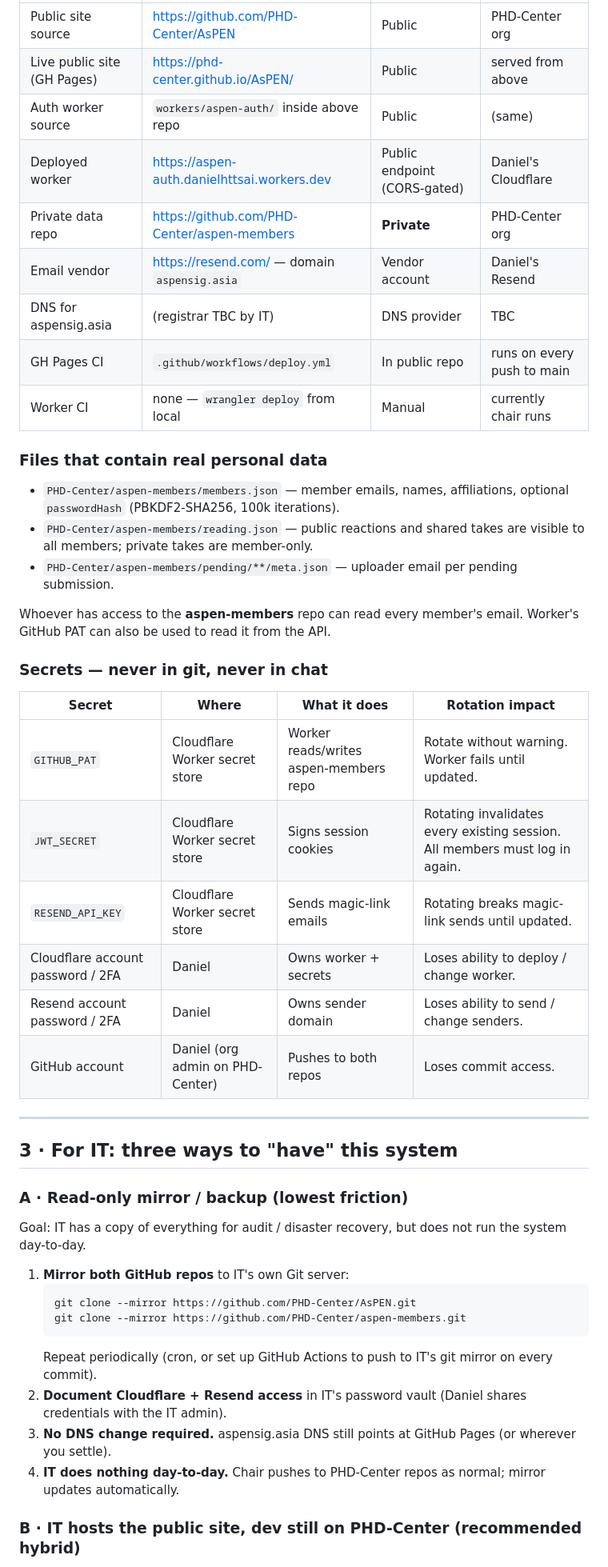
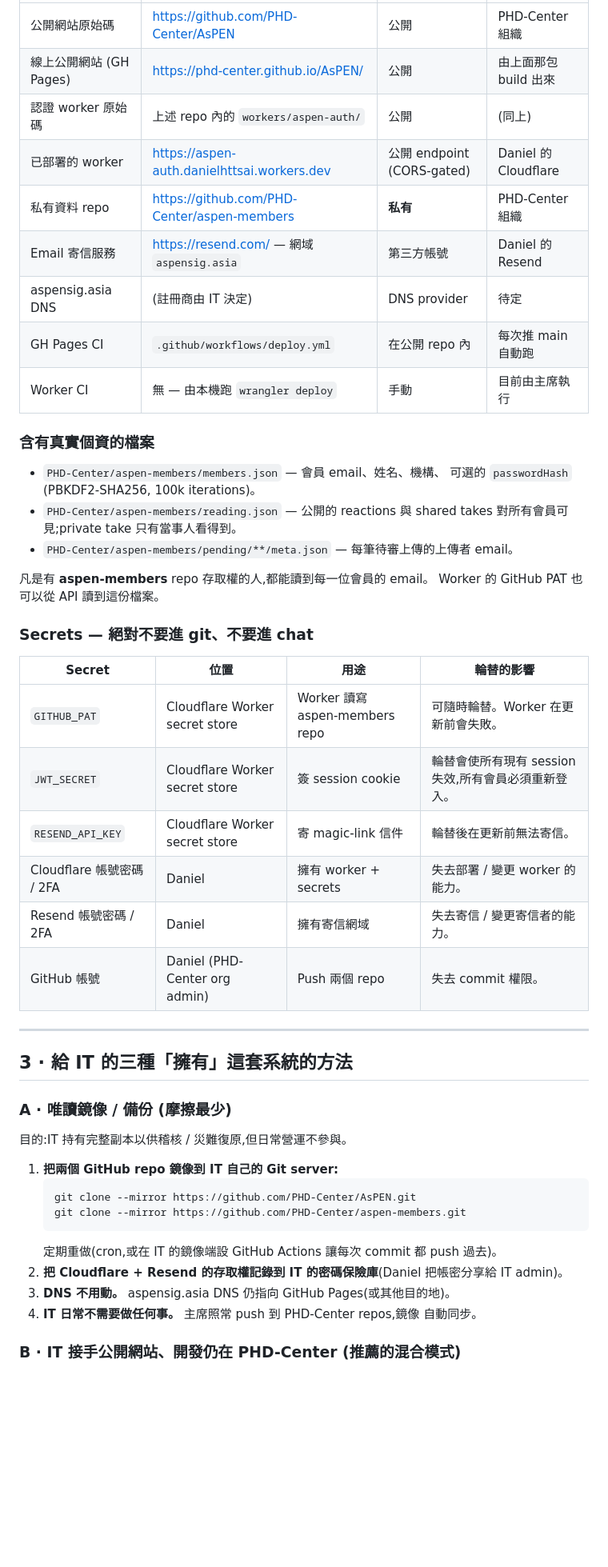
Before and after one commit to PHD-Center/AsPEN, a Markdown page: docs/HANDOFF.md, the part around one of its changes. Shown at 80% size. Drawn GitHub-style; blank space fills up the shorter version.

````diff
--- a/docs/HANDOFF.md
+++ b/docs/HANDOFF.md
@@ -89,59 +83,56 @@ audit every change to membership and content via git history.
 |---|---|---|---|
-| Public site source | https://github.com/PHD-Center/AsPEN | Public | PHD-Center org |
-| Live public site (GH Pages) | https://phd-center.github.io/AsPEN/ | Public | served from above |
-| Auth worker source | `workers/aspen-auth/` inside above repo | Public | (same) |
-| Deployed worker | https://aspen-auth.danielhttsai.workers.dev | Public endpoint (CORS-gated) | Daniel's Cloudflare |
-| Private data repo | https://github.com/PHD-Center/aspen-members | **Private** | PHD-Center org |
-| Email vendor | https://resend.com/ — domain `aspensig.asia` | Vendor account | Daniel's Resend |
-| DNS for aspensig.asia | (registrar TBC by IT) | DNS provider | TBC |
-| GH Pages CI | `.github/workflows/deploy.yml` | In public repo | runs on every push to main |
-| Worker CI | none — `wrangler deploy` from local | Manual | currently chair runs |
+| 公開網站原始碼 | https://github.com/PHD-Center/AsPEN | 公開 | PHD-Center 組織 |
+| 線上公開網站 (GH Pages) | https://phd-center.github.io/AsPEN/ | 公開 | 由上面那包 build 出來 |
+| 認證 worker 原始碼 | 上述 repo 內的 `workers/aspen-auth/` | 公開 | (同上) |
+| 已部署的 worker | https://aspen-auth.danielhttsai.workers.dev | 公開 endpoint (CORS-gated) | Daniel 的 Cloudflare |
+| 私有資料 repo | https://github.com/PHD-Center/aspen-members | **私有** | PHD-Center 組織 |
+| Email 寄信服務 | https://resend.com/ — 網域 `aspensig.asia` | 第三方帳號 | Daniel 的 Resend |
+| aspensig.asia DNS | (註冊商由 IT 決定) | DNS provider | 待定 |
+| GH Pages CI | `.github/workflows/deploy.yml` | 在公開 repo 內 | 每次推 main 自動跑 |
+| Worker CI | 無 — 由本機跑 `wrangler deploy` | 手動 | 目前由主席執行 |
 
-### Files that contain real personal data
-- `PHD-Center/aspen-members/members.json` — member emails, names,
-  affiliations, optional `passwordHash` (PBKDF2-SHA256, 100k iterations).
-- `PHD-Center/aspen-members/reading.json` — public reactions and shared
-  takes are visible to all members; private takes are member-only.
-- `PHD-Center/aspen-members/pending/**/meta.json` — uploader email per
-  pending submission.
+### 含有真實個資的檔案
+- `PHD-Center/aspen-members/members.json` — 會員 email、姓名、機構、
+  可選的 `passwordHash` (PBKDF2-SHA256, 100k iterations)。
+- `PHD-Center/aspen-members/reading.json` — 公開的 reactions 與 shared
+  takes 對所有會員可見;private take 只有當事人看得到。
+- `PHD-Center/aspen-members/pending/**/meta.json` — 每筆待審上傳的上傳者
+  email。
 
-Whoever has access to the **aspen-members** repo can read every
-member's email. Worker's GitHub PAT can also be used to read it from
-the API.
+凡是有 **aspen-members** repo 存取權的人,都能讀到每一位會員的 email。
+Worker 的 GitHub PAT 也可以從 API 讀到這份檔案。
 
-### Secrets — never in git, never in chat
+### Secrets — 絕對不要進 git、不要進 chat
 
-| Secret | Where | What it does | Rotation impact |
+| Secret | 位置 | 用途 | 輪替的影響 |
 |---|---|---|---|
-| `GITHUB_PAT` | Cloudflare Worker secret store | Worker reads/writes aspen-members repo | Rotate without warning. Worker fails until updated. |
-| `JWT_SECRET` | Cloudflare Worker secret store | Signs session cookies | Rotating invalidates every existing session. All members must log in again. |
-| `RESEND_API_KEY` | Cloudflare Worker secret store | Sends magic-link emails | Rotating breaks magic-link sends until updated. |
-| Cloudflare account password / 2FA | Daniel | Owns worker + secrets | Loses ability to deploy / change worker. |
-| Resend account password / 2FA | Daniel | Owns sender domain | Loses ability to send / change senders. |
-| GitHub account | Daniel (org admin on PHD-Center) | Pushes to both repos | Loses commit access. |
+| `GITHUB_PAT` | Cloudflare Worker secret store | Worker 讀寫 aspen-members repo | 可隨時輪替。Worker 在更新前會失敗。 |
+| `JWT_SECRET` | Cloudflare Worker secret store | 簽 session cookie | 輪替會使所有現有 session 失效,所有會員必須重新登入。 |
+| `RESEND_API_KEY` | Cloudflare Worker secret store | 寄 magic-link 信件 | 輪替後在更新前無法寄信。 |
+| Cloudflare 帳號密碼 / 2FA | Daniel | 擁有 worker + secrets | 失去部署 / 變更 worker 的能力。 |
+| Resend 帳號密碼 / 2FA | Daniel | 擁有寄信網域 | 失去寄信 / 變更寄信者的能力。 |
+| GitHub 帳號 | Daniel (PHD-Center org admin) | Push 兩個 repo | 失去 commit 權限。 |
 
 ---
 
-## 3 · For IT: three ways to "have" this system
+## 3 · 給 IT 的三種「擁有」這套系統的方法
 
-### A · Read-only mirror / backup (lowest friction)
+### A · 唯讀鏡像 / 備份 (摩擦最少)
 
-Goal: IT has a copy of everything for audit / disaster recovery, but
-does not run the system day-to-day.
+目的:IT 持有完整副本以供稽核 / 災難復原,但日常營運不參與。
 
-1. **Mirror both GitHub repos** to IT's own Git server:
+1. **把兩個 GitHub repo 鏡像到 IT 自己的 Git server:**
    ```bash
    git clone --mirror https://github.com/PHD-Center/AsPEN.git
    git clone --mirror https://github.com/PHD-Center/aspen-members.git
    ```
-   Repeat periodically (cron, or set up GitHub Actions to push to
-   IT's git mirror on every commit).
-2. **Document Cloudflare + Resend access** in IT's password vault
-   (Daniel shares credentials with the IT admin).
-3. **No DNS change required.** aspensig.asia DNS still points at
-   GitHub Pages (or wherever you settle).
-4. **IT does nothing day-to-day.** Chair pushes to PHD-Center repos as
-   normal; mirror updates automatically.
+   定期重做(cron,或在 IT 的鏡像端設 GitHub Actions 讓每次 commit
+   都 push 過去)。
+2. **把 Cloudflare + Resend 的存取權記錄到 IT 的密碼保險庫**(Daniel
+   把帳密分享給 IT admin)。
+3. **DNS 不用動。** aspensig.asia DNS 仍指向 GitHub Pages(或其他目的地)。
+4. **IT 日常不需要做任何事。** 主席照常 push 到 PHD-Center repos,鏡像
+   自動同步。
 
-### B · IT hosts the public site, dev still on PHD-Center (recommended hybrid)
+### B · IT 接手公開網站、開發仍在 PHD-Center (推薦的混合模式)
 
````
Also changed, not shown: other parts of docs/HANDOFF.md (+113 -128 lines).
